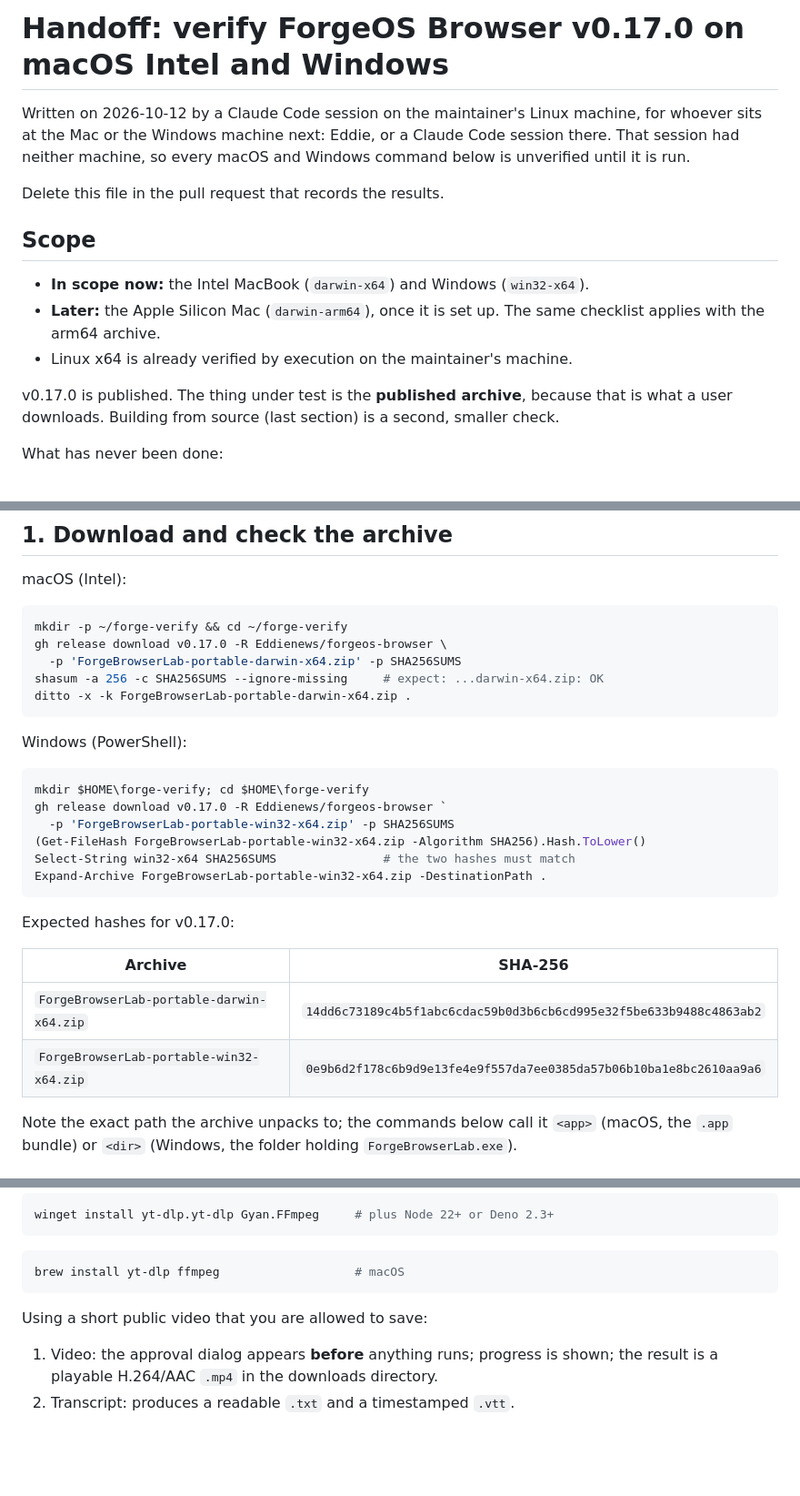
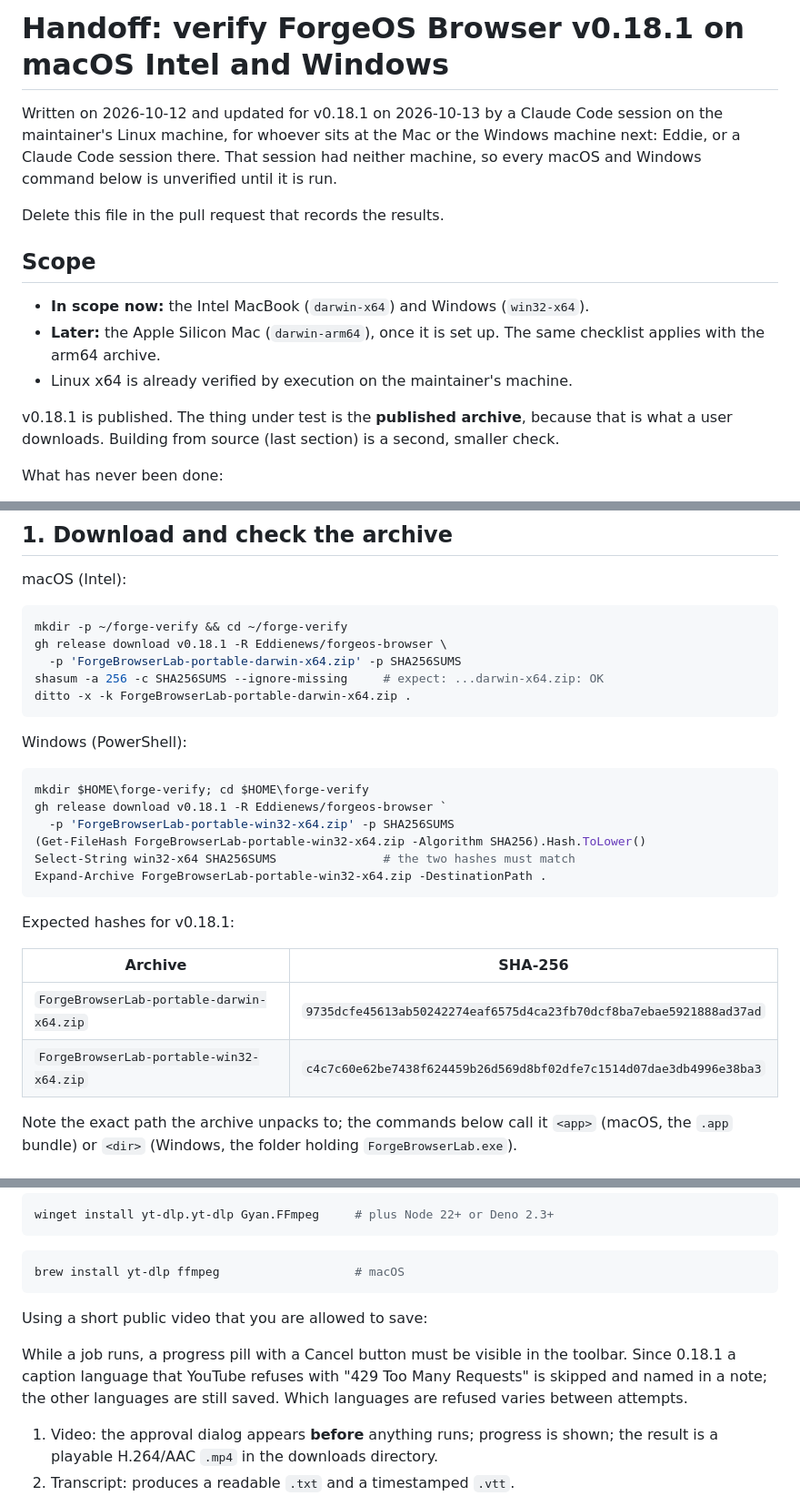
Before and after one commit to Eddienews/forgeos-browser, a Markdown page: docs/handoff/platform-verification.md, 3 parts joined by grey strips. Shown at 91% size. GitHub-like rendering; blank space fills up the shorter version.

Commit message:
docs: point the platform verification handoff at v0.18.1
Co-Authored-By: Claude Opus 5.5 <noreply@anthropic.com>

````diff
--- a/docs/handoff/platform-verification.md
+++ b/docs/handoff/platform-verification.md
@@ -1,6 +1,6 @@
-# Handoff: verify ForgeOS Browser v0.17.0 on macOS Intel and Windows
+# Handoff: verify ForgeOS Browser v0.18.1 on macOS Intel and Windows
 
-Written on 2026-10-12 by a Claude Code session on the maintainer's Linux
+Written on 2026-10-12 and updated for v0.18.1 on 2026-10-13 by a Claude Code session on the maintainer's Linux
 machine, for whoever sits at the Mac or the Windows machine next: Eddie, or a
 Claude Code session there. That session had neither machine, so every macOS and
 Windows command below is unverified until it is run.
@@ -14,7 +14,7 @@ Delete this file in the pull request that records the results.
   same checklist applies with the arm64 archive.
 - Linux x64 is already verified by execution on the maintainer's machine.
 
-v0.17.0 is published. The thing under test is the **published archive**, because
+v0.18.1 is published. The thing under test is the **published archive**, because
 that is what a user downloads. Building from source (last section) is a second,
 smaller check.
 
@@ -40,7 +40,7 @@ macOS (Intel):
 
 ```bash
 mkdir -p ~/forge-verify && cd ~/forge-verify
-gh release download v0.17.0 -R Eddienews/forgeos-browser \
+gh release download v0.18.1 -R Eddienews/forgeos-browser \
   -p 'ForgeBrowserLab-portable-darwin-x64.zip' -p SHA256SUMS
 shasum -a 256 -c SHA256SUMS --ignore-missing     # expect: ...darwin-x64.zip: OK
 ditto -x -k ForgeBrowserLab-portable-darwin-x64.zip .
@@ -50,19 +50,19 @@ Windows (PowerShell):
 
 ```powershell
 mkdir $HOME\forge-verify; cd $HOME\forge-verify
-gh release download v0.17.0 -R Eddienews/forgeos-browser `
+gh release download v0.18.1 -R Eddienews/forgeos-browser `
   -p 'ForgeBrowserLab-portable-win32-x64.zip' -p SHA256SUMS
 (Get-FileHash ForgeBrowserLab-portable-win32-x64.zip -Algorithm SHA256).Hash.ToLower()
 Select-String win32-x64 SHA256SUMS               # the two hashes must match
 Expand-Archive ForgeBrowserLab-portable-win32-x64.zip -DestinationPath .
 ```
 
-Expected hashes for v0.17.0:
+Expected hashes for v0.18.1:
 
 | Archive | SHA-256 |
 | --- | --- |
-| `ForgeBrowserLab-portable-darwin-x64.zip` | `14dd6c73189c4b5f1abc6cdac59b0d3b6cb6cd995e32f5be633b9488c4863ab2` |
-| `ForgeBrowserLab-portable-win32-x64.zip` | `0e9b6d2f178c6b9d9e13fe4e9f557da7ee0385da57b06b10ba1e8bc2610aa9a6` |
+| `ForgeBrowserLab-portable-darwin-x64.zip` | `9735dcfe45613ab50242274eaf6575d4ca23fb70dcf8ba7ebae5921888ad37ad` |
+| `ForgeBrowserLab-portable-win32-x64.zip` | `c4c7c60e62be7438f624459b26d569d8bf02dfe7c1514d07dae3db4996e38ba3` |
 
 Note the exact path the archive unpacks to; the commands below call it `<app>`
 (macOS, the `.app` bundle) or `<dir>` (Windows, the folder holding
@@ -183,6 +187,11 @@ brew install yt-dlp ffmpeg                   # macOS
 
 Using a short public video that you are allowed to save:
 
+While a job runs, a progress pill with a Cancel button must be visible in the
+toolbar. Since 0.18.1 a caption language that YouTube refuses with "429 Too
+Many Requests" is skipped and named in a note; the other languages are still
+saved. Which languages are refused varies between attempts.
+
 1. Video: the approval dialog appears **before** anything runs; progress is
    shown; the result is a playable H.264/AAC `.mp4` in the downloads directory.
 2. Transcript: produces a readable `.txt` and a timestamped `.vtt`.
````
Also changed, not shown: other parts of docs/handoff/platform-verification.md (+7 -3 lines), docs/handoff/macos-signing.md (+3 -3 lines).
